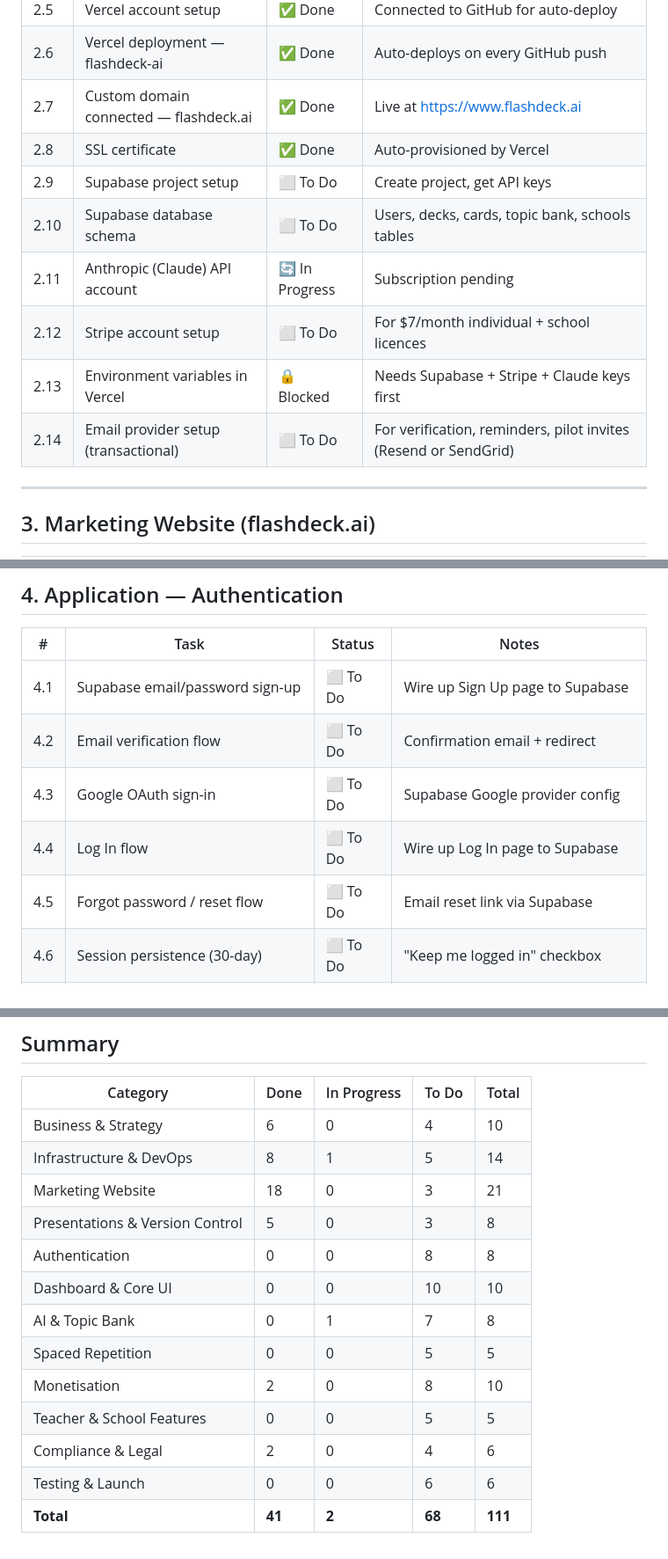
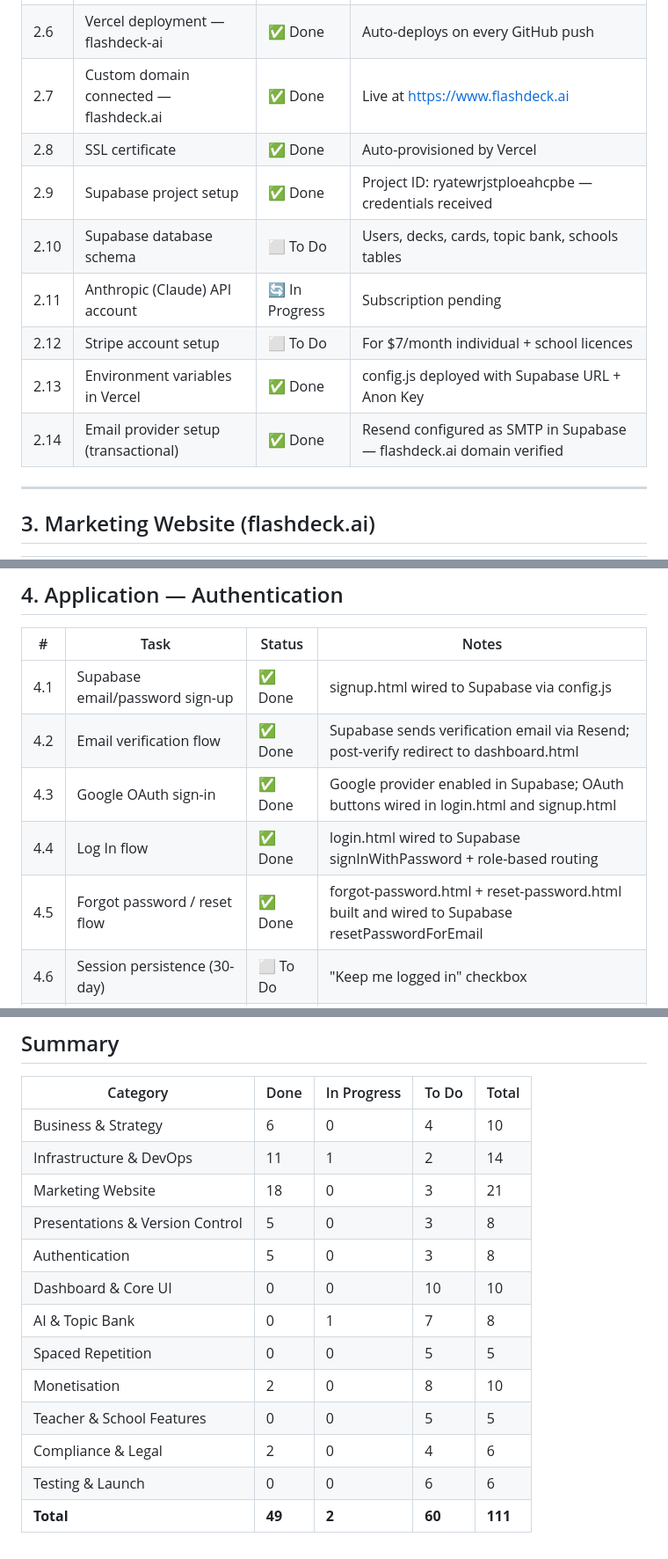
Before and after one commit to FlashdeckAI/flashdeck-ai, a Markdown page: FLASHDECK_TASK_LIST.md, 3 parts joined by grey strips. Shown at 88% size. Drawn GitHub-style.

Commit message:
chore: update task list — mark Supabase, Resend, OAuth and auth pages as complete (49/111 done)

```diff
--- a/FLASHDECK_TASK_LIST.md
+++ b/FLASHDECK_TASK_LIST.md
@@ -34,12 +34,12 @@
 | 2.6 | Vercel deployment — flashdeck-ai | ✅ Done | Auto-deploys on every GitHub push |
 | 2.7 | Custom domain connected — flashdeck.ai | ✅ Done | Live at https://www.flashdeck.ai |
 | 2.8 | SSL certificate | ✅ Done | Auto-provisioned by Vercel |
-| 2.9 | Supabase project setup | ⬜ To Do | Create project, get API keys |
+| 2.9 | Supabase project setup | ✅ Done | Project ID: ryatewrjstploeahcpbe — credentials received |
 | 2.10 | Supabase database schema | ⬜ To Do | Users, decks, cards, topic bank, schools tables |
 | 2.11 | Anthropic (Claude) API account | 🔄 In Progress | Subscription pending |
 | 2.12 | Stripe account setup | ⬜ To Do | For $7/month individual + school licences |
-| 2.13 | Environment variables in Vercel | 🔒 Blocked | Needs Supabase + Stripe + Claude keys first |
-| 2.14 | Email provider setup (transactional) | ⬜ To Do | For verification, reminders, pilot invites (Resend or SendGrid) |
+| 2.13 | Environment variables in Vercel | ✅ Done | config.js deployed with Supabase URL + Anon Key |
+| 2.14 | Email provider setup (transactional) | ✅ Done | Resend configured as SMTP in Supabase — flashdeck.ai domain verified |
 
 ---
 
@@ -90,11 +90,11 @@
 
 | # | Task | Status | Notes |
 |---|---|---|---|
-| 4.1 | Supabase email/password sign-up | ⬜ To Do | Wire up Sign Up page to Supabase |
-| 4.2 | Email verification flow | ⬜ To Do | Confirmation email + redirect |
-| 4.3 | Google OAuth sign-in | ⬜ To Do | Supabase Google provider config |
-| 4.4 | Log In flow | ⬜ To Do | Wire up Log In page to Supabase |
-| 4.5 | Forgot password / reset flow | ⬜ To Do | Email reset link via Supabase |
+| 4.1 | Supabase email/password sign-up | ✅ Done | signup.html wired to Supabase via config.js |
+| 4.2 | Email verification flow | ✅ Done | Supabase sends verification email via Resend; post-verify redirect to dashboard.html |
+| 4.3 | Google OAuth sign-in | ✅ Done | Google provider enabled in Supabase; OAuth buttons wired in login.html and signup.html |
+| 4.4 | Log In flow | ✅ Done | login.html wired to Supabase signInWithPassword + role-based routing |
+| 4.5 | Forgot password / reset flow | ✅ Done | forgot-password.html + reset-password.html built and wired to Supabase resetPasswordForEmail |
 | 4.6 | Session persistence (30-day) | ⬜ To Do | "Keep me logged in" checkbox |
 | 4.7 | Protected routes (redirect if not logged in) | ⬜ To Do | Dashboard, Generate, Study all require auth |
 | 4.8 | School class code registration | ⬜ To Do | Students join school account via code |
@@ -207,10 +207,10 @@
 | Category | Done | In Progress | To Do | Total |
 |---|---|---|---|---|
 | Business & Strategy | 6 | 0 | 4 | 10 |
-| Infrastructure & DevOps | 8 | 1 | 5 | 14 |
+| Infrastructure & DevOps | 11 | 1 | 2 | 14 |
 | Marketing Website | 18 | 0 | 3 | 21 |
 | Presentations & Version Control | 5 | 0 | 3 | 8 |
-| Authentication | 0 | 0 | 8 | 8 |
+| Authentication | 5 | 0 | 3 | 8 |
 | Dashboard & Core UI | 0 | 0 | 10 | 10 |
 | AI & Topic Bank | 0 | 1 | 7 | 8 |
 | Spaced Repetition | 0 | 0 | 5 | 5 |
@@ -218,4 +218,4 @@
 | Teacher & School Features | 0 | 0 | 5 | 5 |
 | Compliance & Legal | 2 | 0 | 4 | 6 |
 | Testing & Launch | 0 | 0 | 6 | 6 |
-| **Total** | **41** | **2** | **68** | **111** |
+| **Total** | **49** | **2** | **60** | **111** |
```
Also changed, not shown: other parts of FLASHDECK_TASK_LIST.md (+1 -1 lines).
